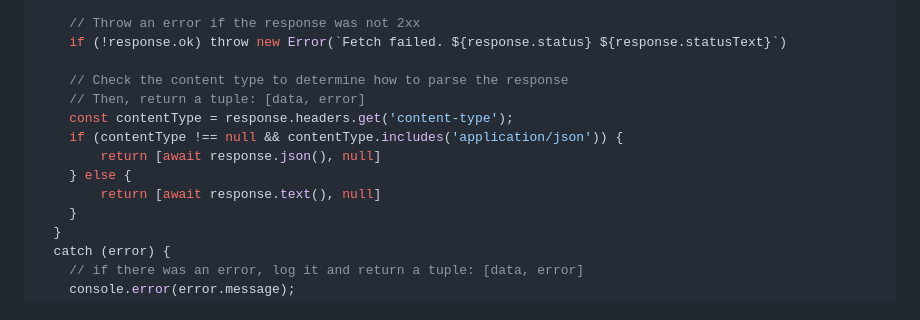
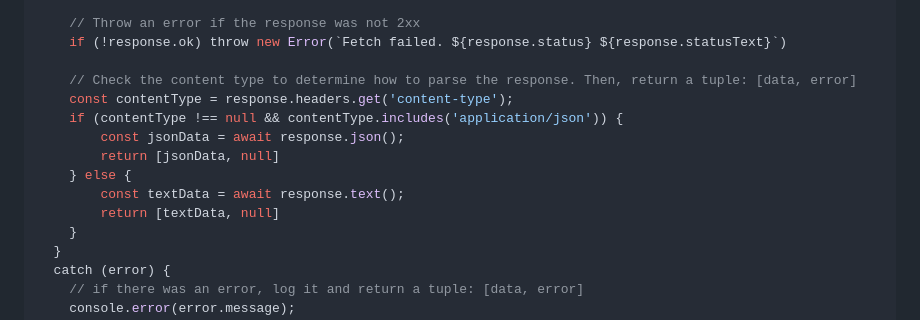
Before and after one commit to The-Marcy-Lab-School/3-0-3-async-await, a Markdown page: README.md, the part around the change. Drawn GitHub-style.

```diff
--- a/README.md
+++ b/README.md
@@ -188,13 +188,14 @@ const fetchData = async (url, options = {}) => {
     // Throw an error if the response was not 2xx
     if (!response.ok) throw new Error(`Fetch failed. ${response.status} ${response.statusText}`)
 
-    // Check the content type to determine how to parse the response
-    // Then, return a tuple: [data, error]
+    // Check the content type to determine how to parse the response. Then, return a tuple: [data, error]
     const contentType = response.headers.get('content-type');
     if (contentType !== null && contentType.includes('application/json')) {
-        return [await response.json(), null]
+        const jsonData = await response.json();
+        return [jsonData, null]
     } else {
-        return [await response.text(), null]
+        const textData = await response.text();
+        return [textData, null]
     }
   }
   catch (error) {
```
